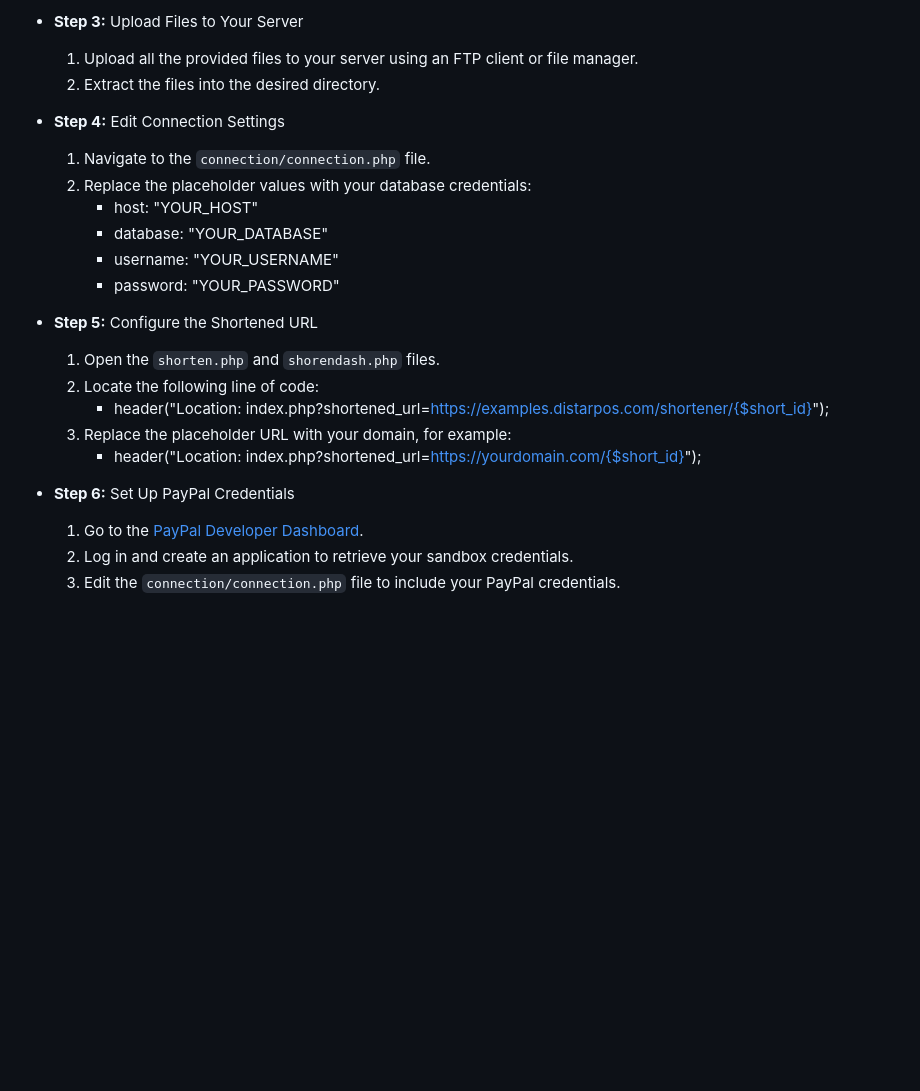
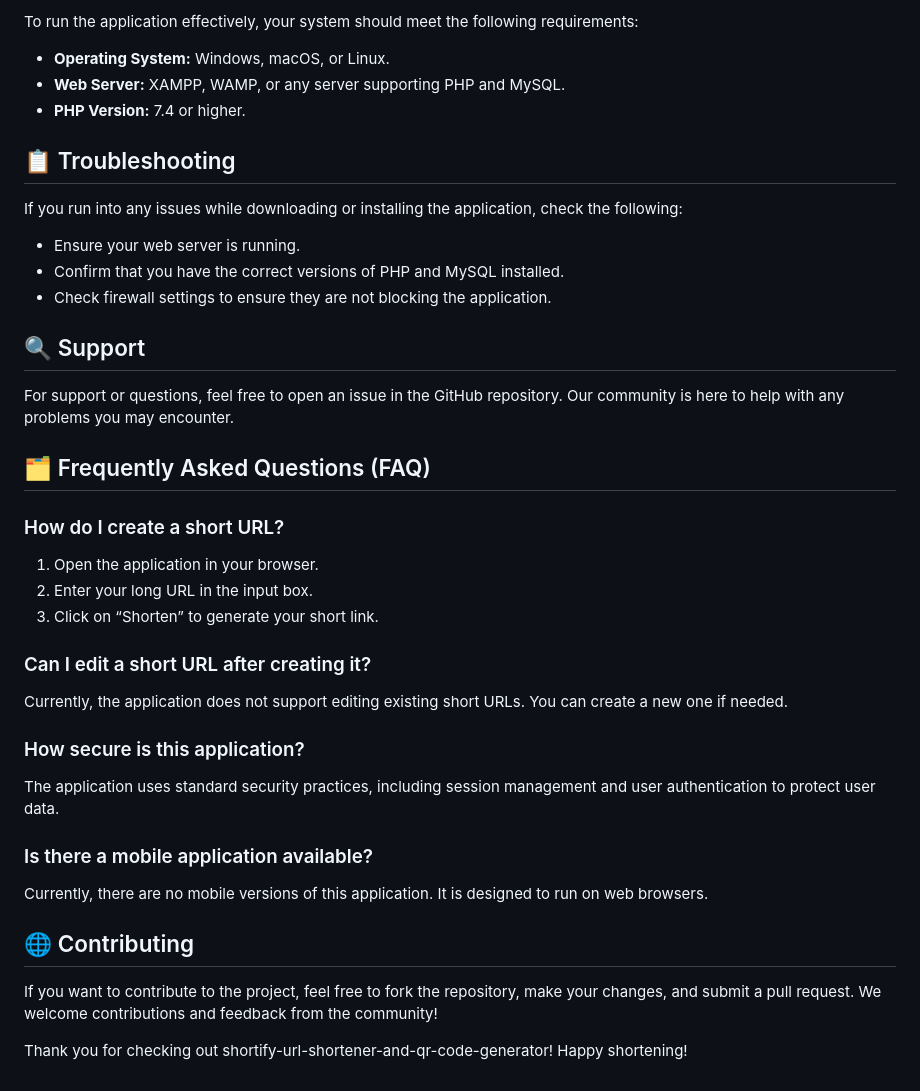
Before and after one commit to mammamamamambduru/shortify-url-shortener-and-qr-code-generator, a Markdown page: README.md, the part around one of its changes. GitHub-like rendering; blank space fills up the shorter version.

```diff
--- a/README.md
+++ b/README.md
@@ -72,21 +54,44 @@ Import the provided SQL file into your newly created database. This will populat
 
-- **Step 3:** Upload Files to Your Server
-    1. Upload all the provided files to your server using an FTP client or file manager.
-    2. Extract the files into the desired directory.
-- **Step 4:** Edit Connection Settings
-    1. Navigate to the `connection/connection.php` file.
-    2. Replace the placeholder values with your database credentials:
-        - host: "YOUR_HOST"
-        - database: "YOUR_DATABASE"
-        - username: "YOUR_USERNAME"
-        - password: "YOUR_PASSWORD"
-- **Step 5:** Configure the Shortened URL
-    1. Open the `shorten.php` and `shorendash.php` files.
-    2. Locate the following line of code:
-        - header("Location: index.php?shortened_url=https://examples.distarpos.com/shortener/{$short_id}");
-    3. Replace the placeholder URL with your domain, for example:
-        - header("Location: index.php?shortened_url=https://yourdomain.com/{$short_id}");
-- **Step 6:** Set Up PayPal Credentials
-    1. Go to the [PayPal Developer Dashboard](https://developer.paypal.com/dashboard/applications/sandbox).
-    2. Log in and create an application to retrieve your sandbox credentials.
-    3. Edit the `connection/connection.php` file to include your PayPal credentials.
+To run the application effectively, your system should meet the following requirements:
+
+- **Operating System:** Windows, macOS, or Linux.
+- **Web Server:** XAMPP, WAMP, or any server supporting PHP and MySQL.
+- **PHP Version:** 7.4 or higher.
+
+## 📋 Troubleshooting
+
+If you run into any issues while downloading or installing the application, check the following:
+
+- Ensure your web server is running.
+- Confirm that you have the correct versions of PHP and MySQL installed.
+- Check firewall settings to ensure they are not blocking the application.
+
+## 🔍 Support
+
+For support or questions, feel free to open an issue in the GitHub repository. Our community is here to help with any problems you may encounter.
+
+## 🗂️ Frequently Asked Questions (FAQ)
+
+### How do I create a short URL?
+
+1. Open the application in your browser.
+2. Enter your long URL in the input box.
+3. Click on “Shorten” to generate your short link.
+
+### Can I edit a short URL after creating it?
+
+Currently, the application does not support editing existing short URLs. You can create a new one if needed.
+
+### How secure is this application?
+
+The application uses standard security practices, including session management and user authentication to protect user data.
+
+### Is there a mobile application available?
+
+Currently, there are no mobile versions of this application. It is designed to run on web browsers.
+
+## 🌐 Contributing
+
+If you want to contribute to the project, feel free to fork the repository, make your changes, and submit a pull request. We welcome contributions and feedback from the community!
+
+Thank you for checking out shortify-url-shortener-and-qr-code-generator! Happy shortening!
```
Also changed, not shown: other parts of README.md (+35 -53 lines).
